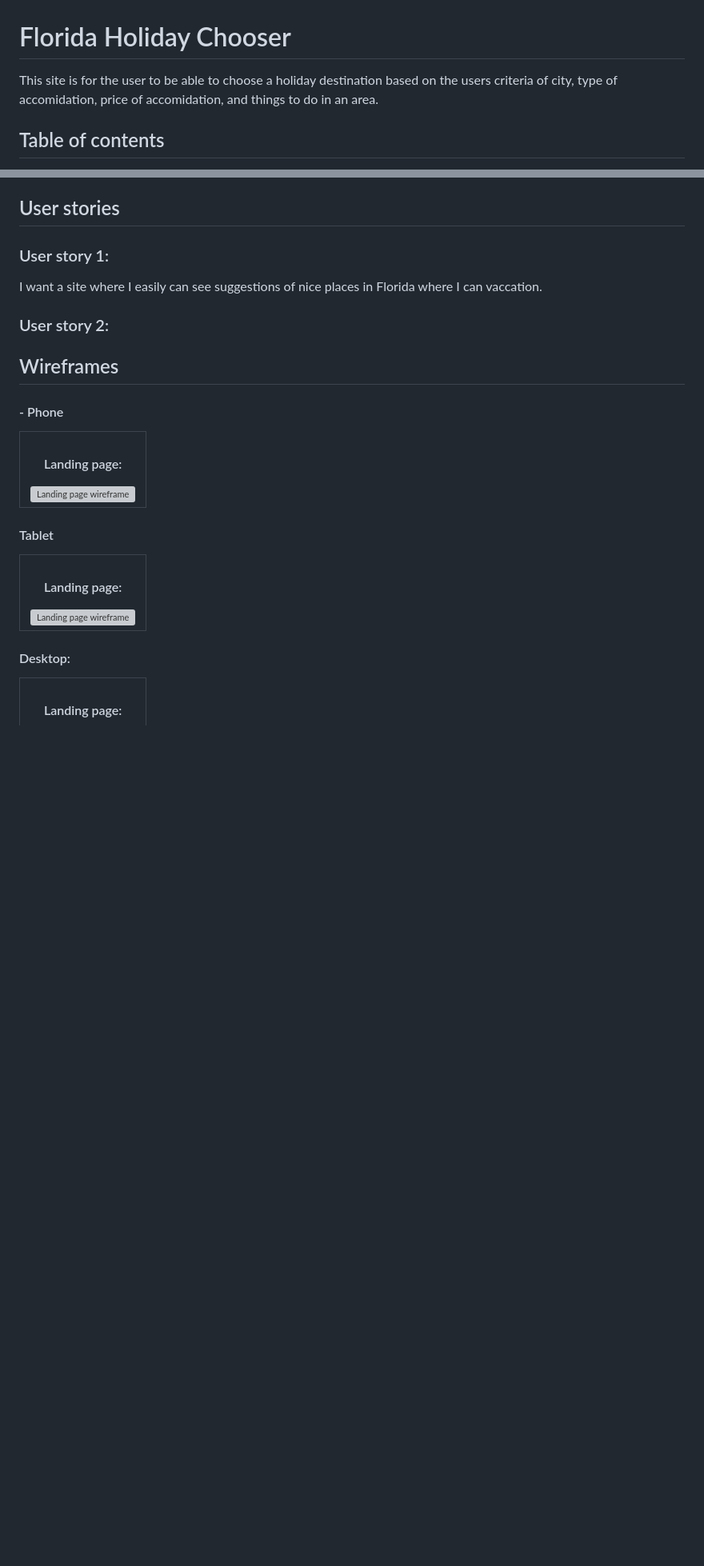
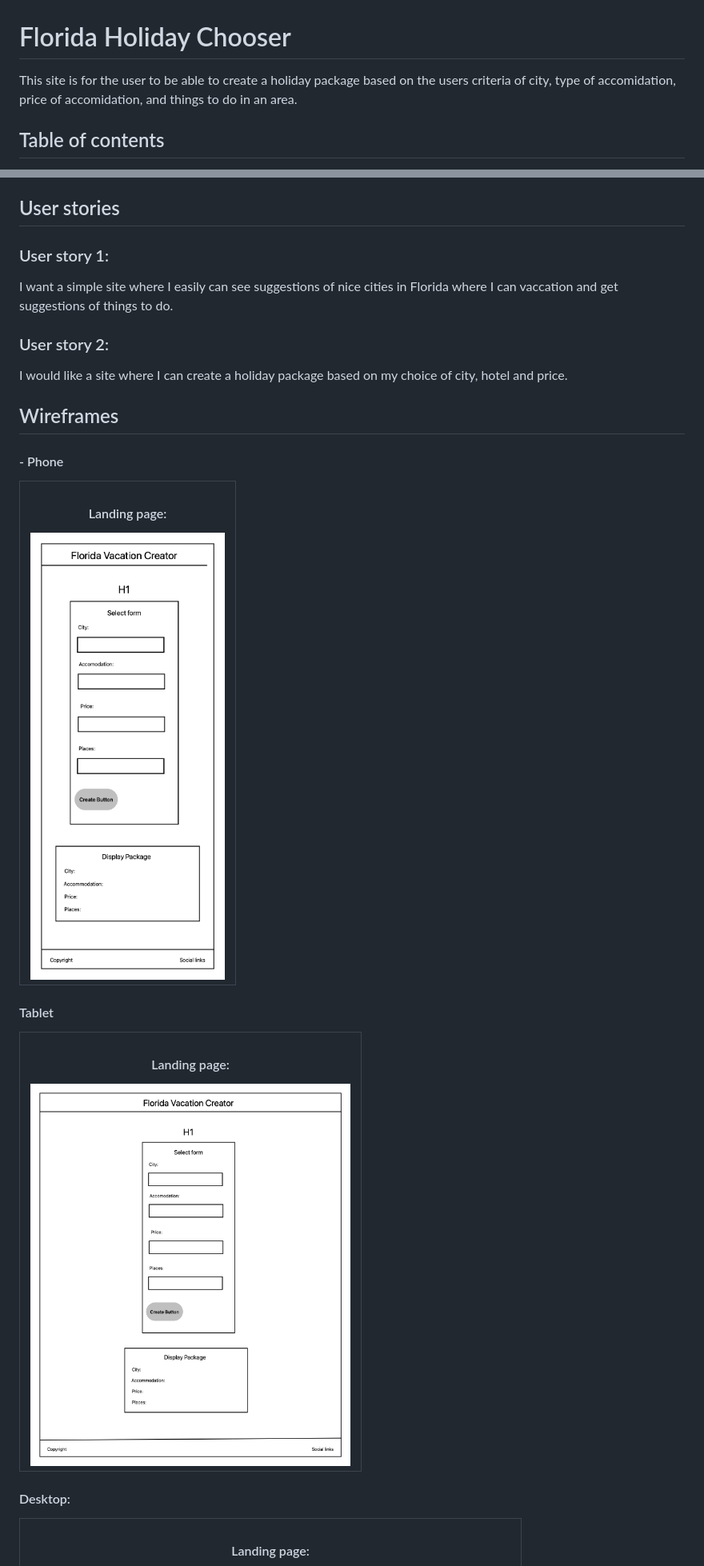
Before and after one commit to Drevestedt/florida_holiday_chooser, a Markdown page: readme.md, 2 parts joined by grey strips. Shown: that part at 80% size. Rendered like a GitHub page; pictures changed too: assets/images/landing_page_wire.png (added), assets/images/landing_page_wire_tablet.png (added); blank space fills up the shorter version; grey boxes are pictures that could not be loaded.

Commit message:
add wireframes to Readme

```diff
--- a/readme.md
+++ b/readme.md
@@ -1,6 +1,6 @@
 # Florida Holiday Chooser
 
-This site is for the user to be able to choose a holiday destination based on the users criteria of city, type of accomidation, price of accomidation, and things to do in an area.
+This site is for the user to be able to create a holiday package based on the users criteria of city, type of accomidation, price of accomidation, and things to do in an area.
 
 ## Table of contents
 
@@ -15,9 +15,11 @@ This site is for the user to be able to choose a holiday destination based on th
 
 ### User story 1:
 
-I want a site where I easily can see suggestions of nice places in Florida where I can vaccation.
+I want a simple site where I easily can see suggestions of nice cities in Florida where I can vaccation and get suggestions of things to do.
 
 ### User story 2:
+
+I would like a site where I can create a holiday package based on my choice of city, hotel and price.
 
 ## Wireframes
 
@@ -27,7 +29,7 @@ I want a site where I easily can see suggestions of nice places in Florida where
   <tr>
     <td align="center" valign="top">
       <h4>Landing page:</h4>
-      <img src="" alt="Landing page wireframe" width="300px">
+      <img src="./assets/images/landing_page_wire.png" alt="Landing page wireframe phone" width="300px">
     </td>
   </tr>
 </table>
@@ -38,7 +40,7 @@ I want a site where I easily can see suggestions of nice places in Florida where
   <tr>
     <td align="center" valign="top">
       <h4>Landing page:</h4>
-      <img src="" alt="Landing page wireframe" width="400px">
+      <img src="./assets/images/landing_page_wire_tablet.png" alt="Landing page wireframe tablet" width="400px">
     </td>
   </tr>
 </table>
```
Also changed, not shown: other parts of readme.md (+19 -49 lines), assets/images/landing_page_wire_desktop.png (added).
